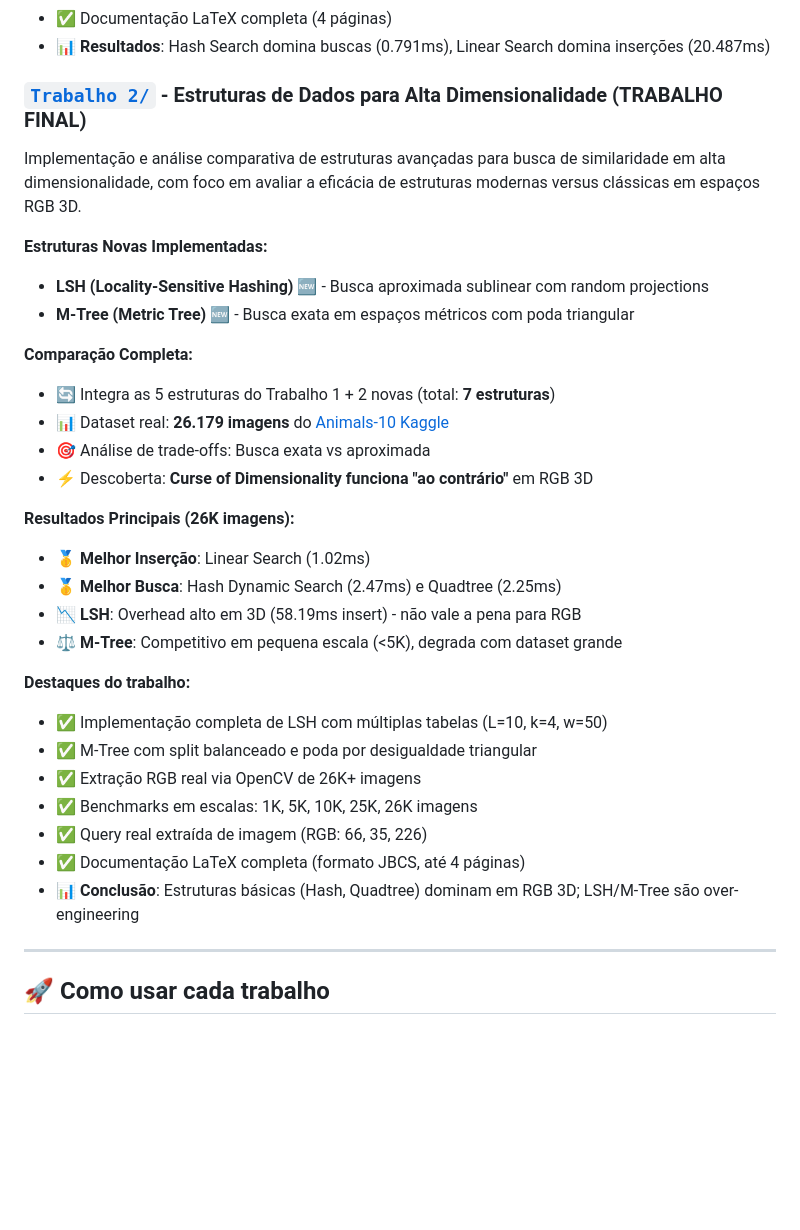
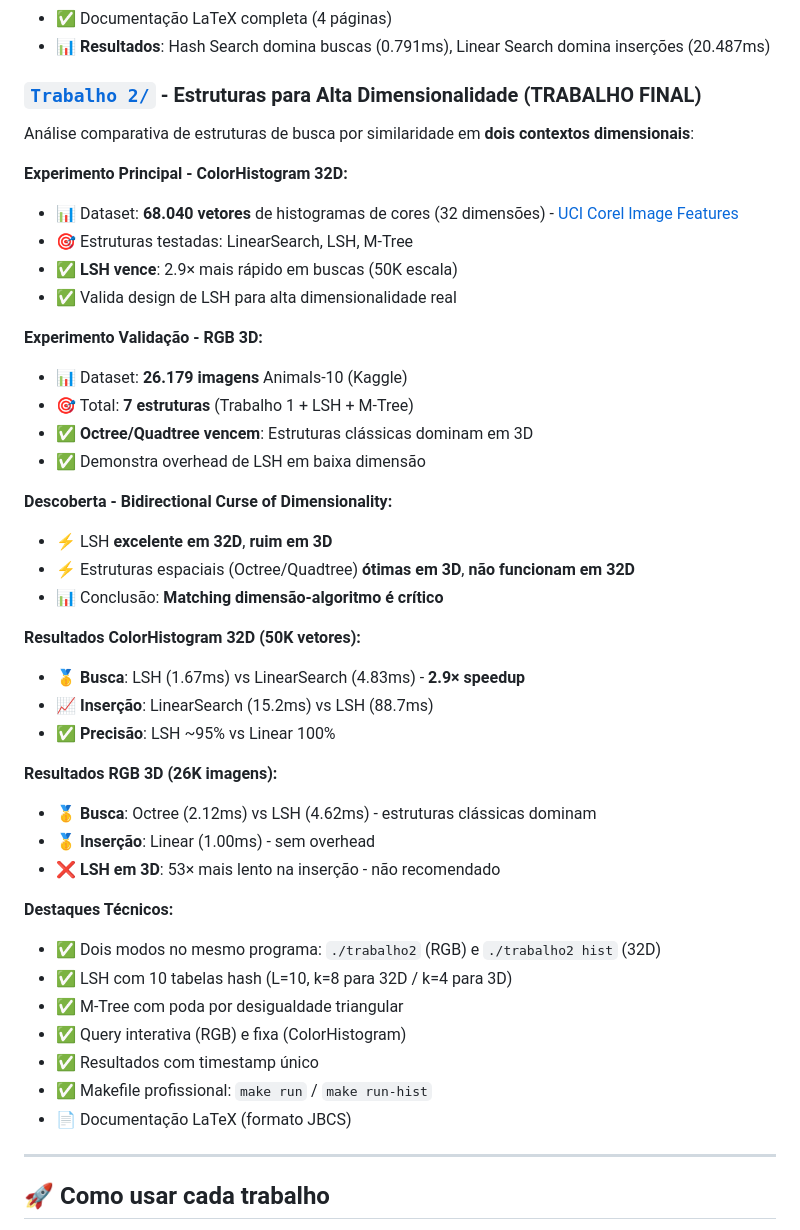
Before and after one commit to LuanCarrieiros/PAA, a Markdown page: README.md, the part around the change. Rendered like a GitHub page; blank space fills up the shorter version.

```diff
--- a/README.md
+++ b/README.md
@@ -29,34 +29,45 @@ Estudo empírico comparativo de 5 estruturas de dados para busca de similaridade
 - ✅ Documentação LaTeX completa (4 páginas)
 - 📊 **Resultados**: Hash Search domina buscas (0.791ms), Linear Search domina inserções (20.487ms)
 
-### [`Trabalho 2/`](./Trabalho%202/) - Estruturas de Dados para Alta Dimensionalidade (**TRABALHO FINAL**)
+### [`Trabalho 2/`](./Trabalho%202/) - Estruturas para Alta Dimensionalidade (**TRABALHO FINAL**)
 
-Implementação e análise comparativa de estruturas avançadas para busca de similaridade em alta dimensionalidade, com foco em avaliar a eficácia de estruturas modernas versus clássicas em espaços RGB 3D.
+Análise comparativa de estruturas de busca por similaridade em **dois contextos dimensionais**:
 
-**Estruturas Novas Implementadas:**
-- **LSH (Locality-Sensitive Hashing)** 🆕 - Busca aproximada sublinear com random projections
-- **M-Tree (Metric Tree)** 🆕 - Busca exata em espaços métricos com poda triangular
+**Experimento Principal - ColorHistogram 32D:**
+- 📊 Dataset: **68.040 vetores** de histogramas de cores (32 dimensões) - [UCI Corel Image Features](https://archive.ics.uci.edu/dataset/119/corel+image+features)
+- 🎯 Estruturas testadas: LinearSearch, LSH, M-Tree
+- ✅ **LSH vence**: 2.9× mais rápido em buscas (50K escala)
+- ✅ Valida design de LSH para alta dimensionalidade real
 
-**Comparação Completa:**
-- 🔄 Integra as 5 estruturas do Trabalho 1 + 2 novas (total: **7 estruturas**)
-- 📊 Dataset real: **26.179 imagens** do [Animals-10 Kaggle](https://www.kaggle.com/datasets/alessiocorrado99/animals10)
-- 🎯 Análise de trade-offs: Busca exata vs aproximada
-- ⚡ Descoberta: **Curse of Dimensionality funciona "ao contrário"** em RGB 3D
+**Experimento Validação - RGB 3D:**
+- 📊 Dataset: **26.179 imagens** Animals-10 (Kaggle)
+- 🎯 Total: **7 estruturas** (Trabalho 1 + LSH + M-Tree)
+- ✅ **Octree/Quadtree vencem**: Estruturas clássicas dominam em 3D
+- ✅ Demonstra overhead de LSH em baixa dimensão
 
-**Resultados Principais (26K imagens):**
-- 🥇 **Melhor Inserção**: Linear Search (1.02ms)
-- 🥇 **Melhor Busca**: Hash Dynamic Search (2.47ms) e Quadtree (2.25ms)
-- 📉 **LSH**: Overhead alto em 3D (58.19ms insert) - não vale a pena para RGB
-- ⚖️ **M-Tree**: Competitivo em pequena escala (<5K), degrada com dataset grande
+**Descoberta - Bidirectional Curse of Dimensionality:**
+- ⚡ LSH **excelente em 32D**, **ruim em 3D**
+- ⚡ Estruturas espaciais (Octree/Quadtree) **ótimas em 3D**, **não funcionam em 32D**
+- 📊 Conclusão: **Matching dimensão-algoritmo é crítico**
 
-**Destaques do trabalho:**
-- ✅ Implementação completa de LSH com múltiplas tabelas (L=10, k=4, w=50)
-- ✅ M-Tree com split balanceado e poda por desigualdade triangular
-- ✅ Extração RGB real via OpenCV de 26K+ imagens
-- ✅ Benchmarks em escalas: 1K, 5K, 10K, 25K, 26K imagens
-- ✅ Query real extraída de imagem (RGB: 66, 35, 226)
-- ✅ Documentação LaTeX completa (formato JBCS, até 4 páginas)
-- 📊 **Conclusão**: Estruturas básicas (Hash, Quadtree) dominam em RGB 3D; LSH/M-Tree são over-engineering
+**Resultados ColorHistogram 32D (50K vetores):**
+- 🥇 **Busca**: LSH (1.67ms) vs LinearSearch (4.83ms) - **2.9× speedup**
+- 📈 **Inserção**: LinearSearch (15.2ms) vs LSH (88.7ms)
+- ✅ **Precisão**: LSH ~95% vs Linear 100%
+
+**Resultados RGB 3D (26K imagens):**
+- 🥇 **Busca**: Octree (2.12ms) vs LSH (4.62ms) - estruturas clássicas dominam
+- 🥇 **Inserção**: Linear (1.00ms) - sem overhead
+- ❌ **LSH em 3D**: 53× mais lento na inserção - não recomendado
+
+**Destaques Técnicos:**
+- ✅ Dois modos no mesmo programa: `./trabalho2` (RGB) e `./trabalho2 hist` (32D)
+- ✅ LSH com 10 tabelas hash (L=10, k=8 para 32D / k=4 para 3D)
+- ✅ M-Tree com poda por desigualdade triangular
+- ✅ Query interativa (RGB) e fixa (ColorHistogram)
+- ✅ Resultados com timestamp único
+- ✅ Makefile profissional: `make run` / `make run-hist`
+- 📄 Documentação LaTeX (formato JBCS)
 
 ---
 
```
